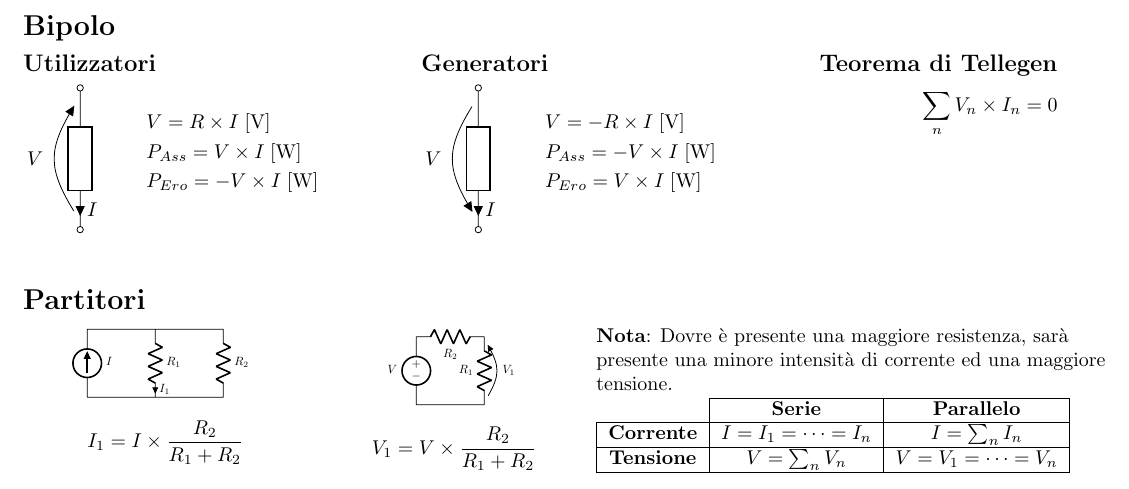
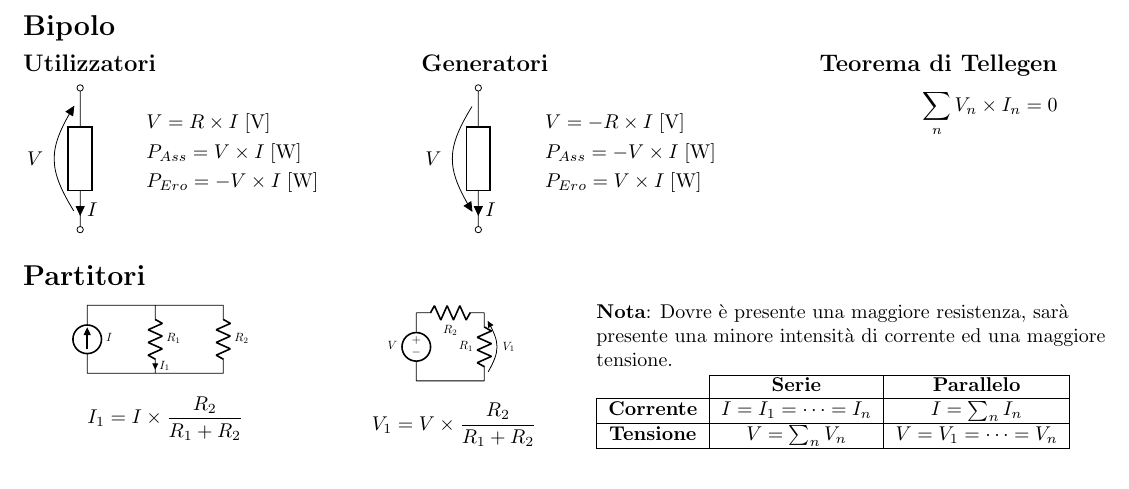
Before and after one commit to laughinginloud/schemiRiassuntivi, a LaTeX document (elettrotecnica/elettrotecnica.tex): part of the page, cut so that both start at the same text. Compiled offline with pdfLaTeX.

Commit message:
Rimosso spazio vuoto inutile

```diff
--- a/elettrotecnica/elettrotecnica.tex
+++ b/elettrotecnica/elettrotecnica.tex
@@ -67,6 +67,8 @@
 
         \end{minipage}
 
+    \vspace{-\baselineskip}
+
     \section*{Partitori}
 
         \begin{minipage}[t]{.5\textwidth}
```
Also changed, not shown: elettrotecnica/elettrotecnica.pdf.
